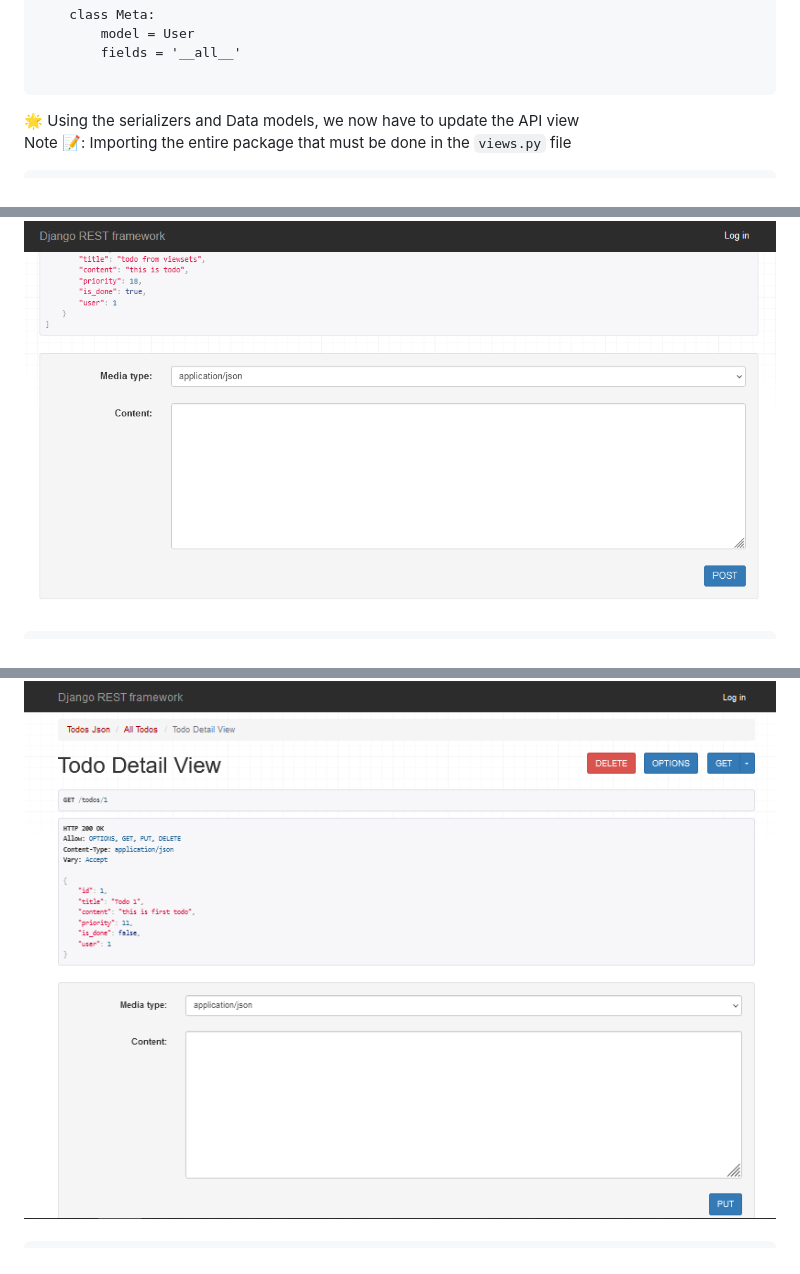
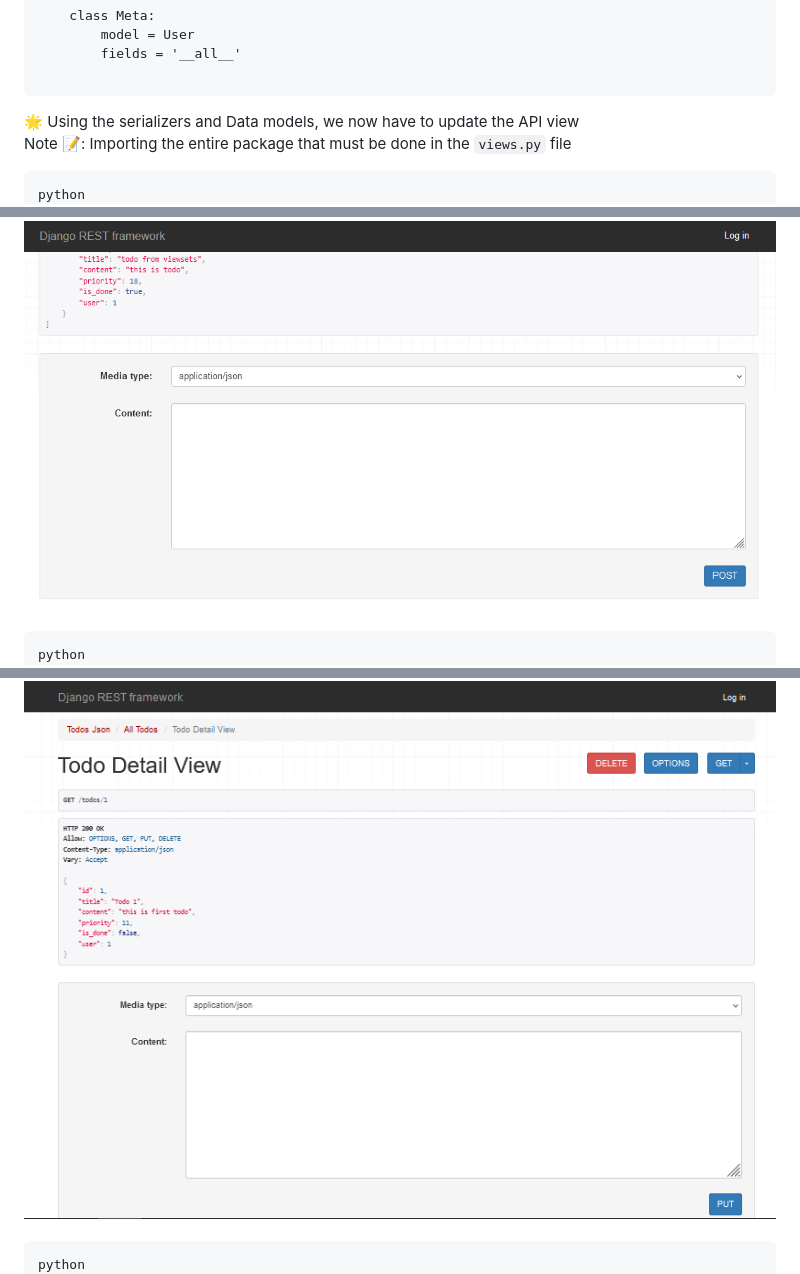
Before and after one commit to MaryaJamali/DjangoRestFrameworkProject, a Markdown page: README.md, 3 parts joined by grey strips. GitHub-like rendering.

````diff
--- a/README.md
+++ b/README.md
@@ -95,6 +99,7 @@ class UserSerialzier(serializers.ModelSerializer):
 🌟 Using the serializers and Data models, we now have to update the API view<br>
 Note 📝: Importing the entire package that must be done in the `views.py` file<br>
 ```
+python
 from django.shortcuts import render
 # The Request, Response is the same as the HttpRequest, HttpResponse but with more features
 from rest_framework.request import Request
@@ -121,6 +126,7 @@ User = get_user_model()
 <br><br>
 
 ```
+python
 # Function_base_view in api view
 # The type of requests we want it to process ( we have 4 request models in API: 1. Get (read), 2. Post (create),
 # 3. Delete (delete), 4. Put (update) )
@@ -151,6 +157,7 @@ def all_todos(request: Request):
 <img src="https://github.com/MaryaJamali/DjangoRestFrameworkProject/blob/main/img/function-detail.png?raw=true" width="1000" height="500" alt="function-detail"/><br><br>
 
 ```
+python
 @api_view(['GET', 'PUT', 'DELETE'])
 def todo_detail_view(request: Request, todo_id: int):
     try:
````
Also changed, not shown: other parts of README.md (+23 -3 lines).
